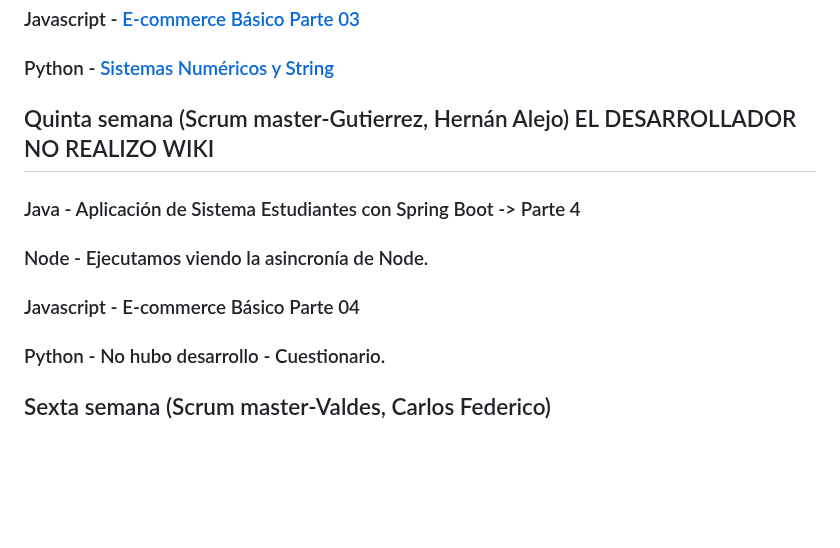
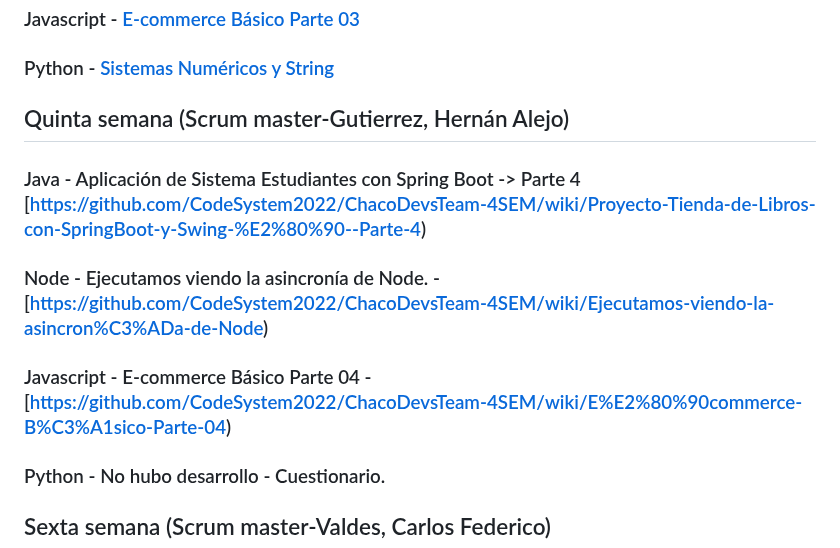
Before and after one commit to CodeSystem2022/ChacoDevsTeam-4SEM, a Markdown page: README.md, the part around the change. Drawn GitHub-style; blank space fills up the shorter version.

```diff
--- a/README.md
+++ b/README.md
@@ -70,13 +70,13 @@
 
  ### Python - [Sistemas Numéricos y String](https://github.com/CodeSystem2022/ChacoDevsTeam-4SEM/wiki/Sistemas-Num%C3%A9ricos-y-String)
 
- ## Quinta semana (Scrum master-Gutierrez, Hernán Alejo) EL DESARROLLADOR NO REALIZO WIKI
+ ## Quinta semana (Scrum master-Gutierrez, Hernán Alejo)
 
- ### Java - Aplicación de Sistema Estudiantes con Spring Boot -> Parte 4
+ ### Java - Aplicación de Sistema Estudiantes con Spring Boot -> Parte 4 [https://github.com/CodeSystem2022/ChacoDevsTeam-4SEM/wiki/Proyecto-Tienda-de-Libros-con-SpringBoot-y-Swing-%E2%80%90--Parte-4)
 
- ### Node - Ejecutamos viendo la asincronía de Node.
+ ### Node - Ejecutamos viendo la asincronía de Node. - [https://github.com/CodeSystem2022/ChacoDevsTeam-4SEM/wiki/Ejecutamos-viendo-la-asincron%C3%ADa-de-Node)
 
- ### Javascript - E-commerce Básico Parte 04
+ ### Javascript - E-commerce Básico Parte 04 - [https://github.com/CodeSystem2022/ChacoDevsTeam-4SEM/wiki/E%E2%80%90commerce-B%C3%A1sico-Parte-04)
 
  ### Python - No hubo desarrollo - Cuestionario.
 
```
